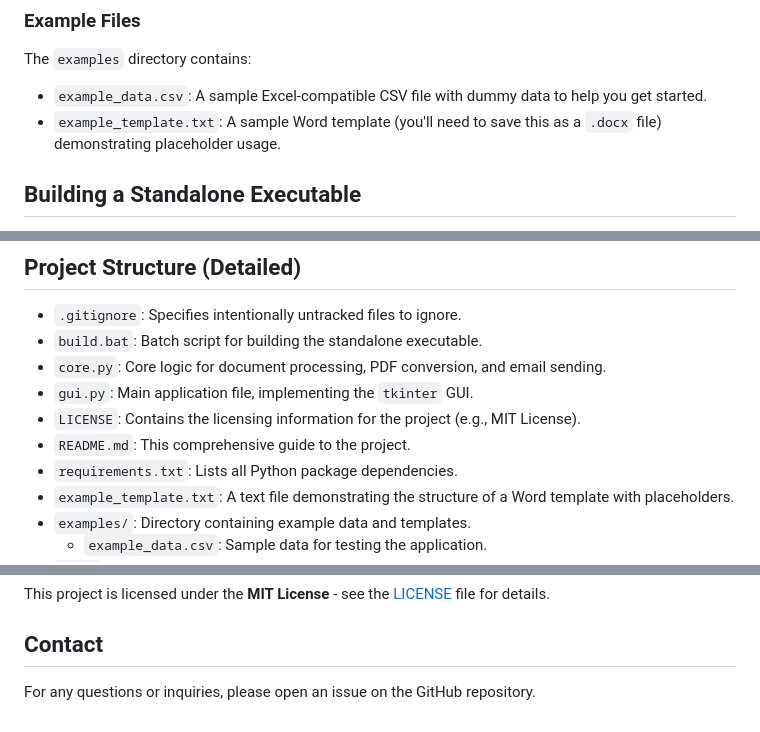
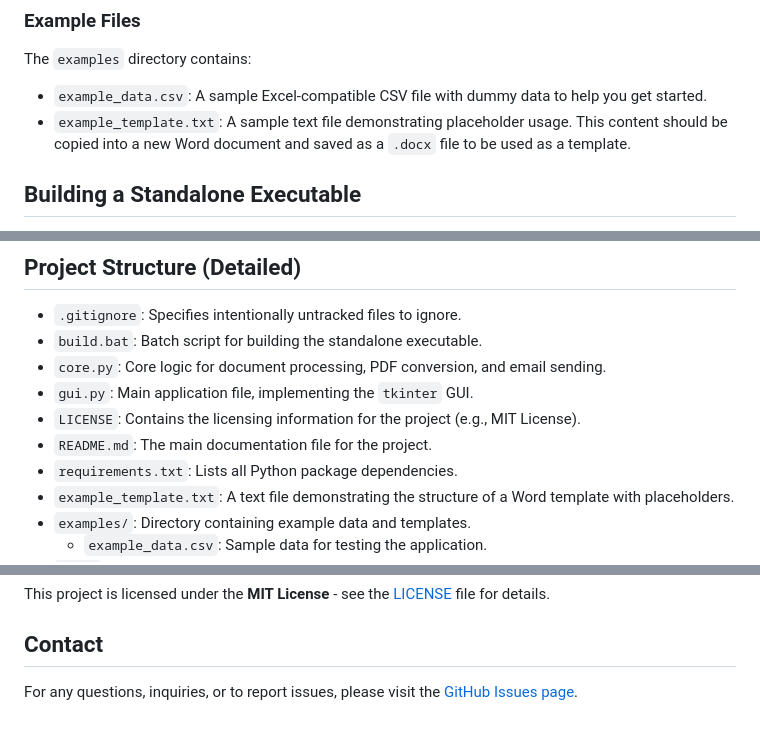
Before and after one commit to Z-root-X/DocuMint, a Markdown page: README.md, 3 parts joined by grey strips. Drawn GitHub-style.

Commit message:
Docs: Further refine README.md for clarity and professionalism

```diff
--- a/README.md
+++ b/README.md
@@ -90,7 +90,7 @@ The application's GUI will appear, guiding you through the following steps:
 
 The `examples` directory contains:
 *   `example_data.csv`: A sample Excel-compatible CSV file with dummy data to help you get started.
-*   `example_template.txt`: A sample Word template (you'll need to save this as a `.docx` file) demonstrating placeholder usage.
+*   `example_template.txt`: A sample text file demonstrating placeholder usage. This content should be copied into a new Word document and saved as a `.docx` file to be used as a template.
 
 ## Building a Standalone Executable
 
@@ -115,7 +115,7 @@ The project includes a batch script (`build.bat`) to create a standalone executa
 *   `core.py`: Core logic for document processing, PDF conversion, and email sending.
 *   `gui.py`: Main application file, implementing the `tkinter` GUI.
 *   `LICENSE`: Contains the licensing information for the project (e.g., MIT License).
-*   `README.md`: This comprehensive guide to the project.
+*   `README.md`: The main documentation file for the project.
 *   `requirements.txt`: Lists all Python package dependencies.
 *   `example_template.txt`: A text file demonstrating the structure of a Word template with placeholders.
 *   `examples/`: Directory containing example data and templates.
@@ -142,4 +142,4 @@ This project is licensed under the **MIT License** - see the [LICENSE](LICENSE)
 
 ## Contact
 
-For any questions or inquiries, please open an issue on the GitHub repository.
+For any questions, inquiries, or to report issues, please visit the [GitHub Issues page](https://github.com/Z-root-X/DocuMint/issues).
```
